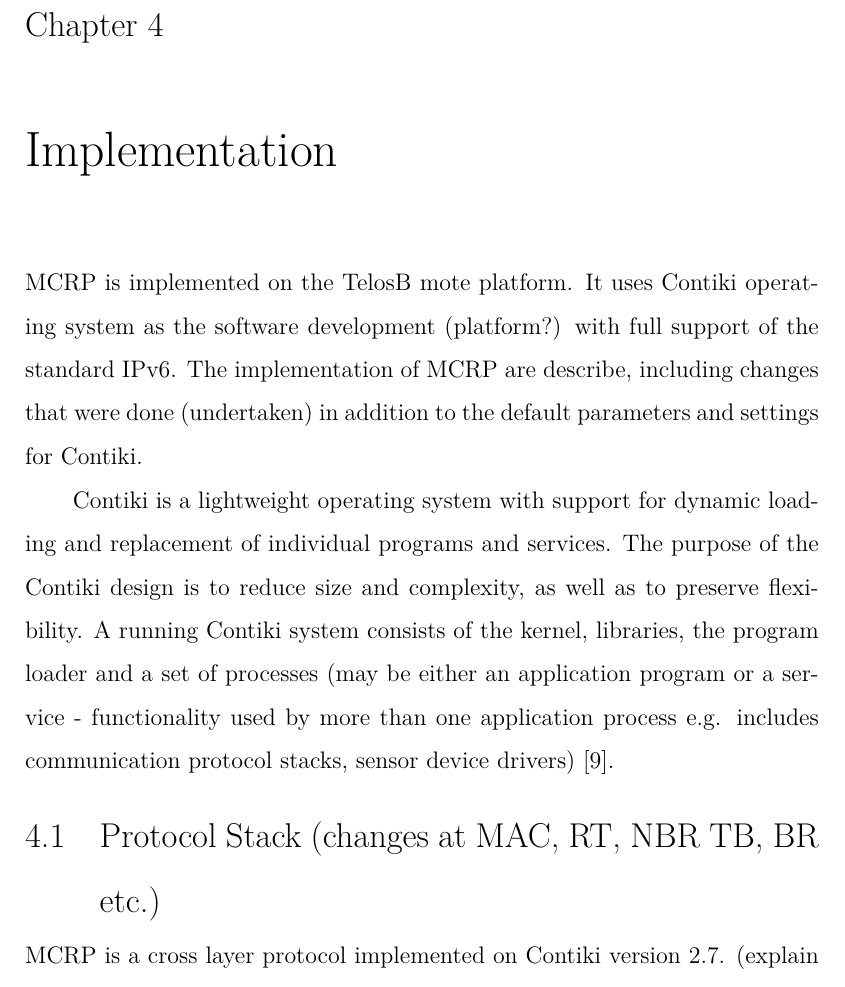
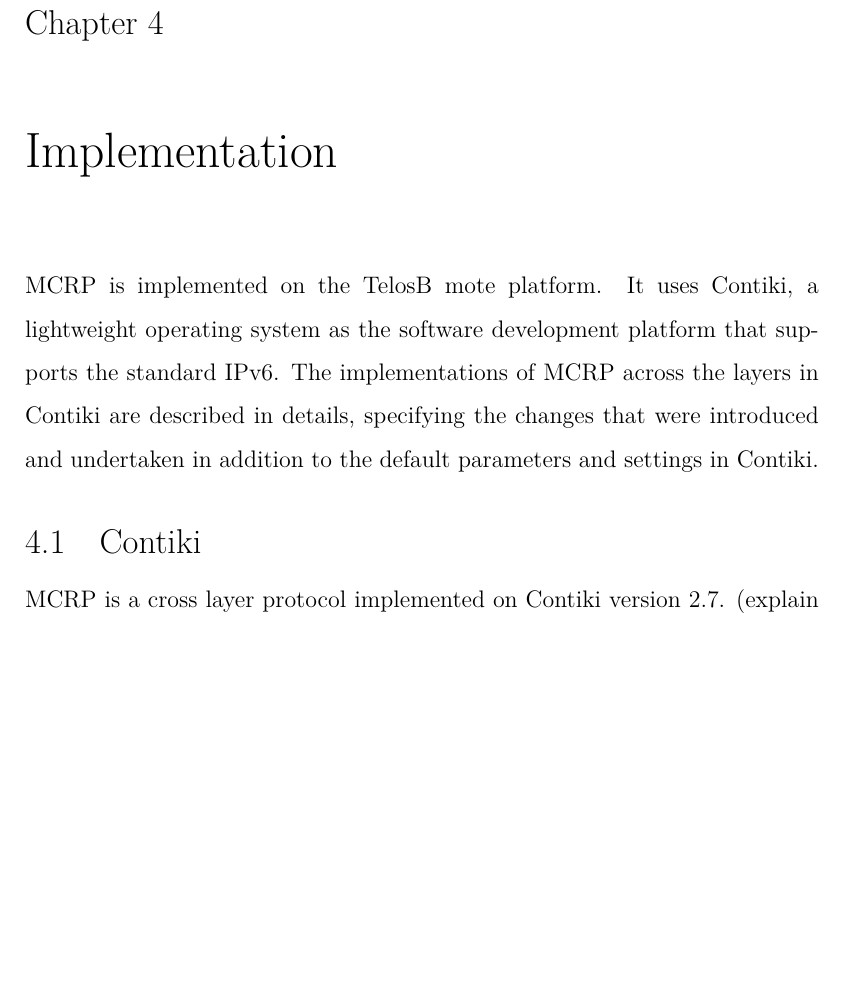
Before and after one commit to Noradila/transfer-thesis, a LaTeX thesis (transfer thesis latex/Main.tex, which reads transfer thesis latex/Implementation.tex): part of page 67 of 98 before the commit and part of page 67 of 97 after it, cut so that both start at the same text, the shorter picture padded with empty space. Compiled offline with XeLaTeX; a LaTeX package or settings file that is missing is left out.

Commit message:
updated Implementation

```diff
--- a/transfer thesis latex/Implementation.tex
+++ b/transfer thesis latex/Implementation.tex
@@ -1,11 +1,12 @@
 \chapter{Implementation}
 \label{implementation}
 
-MCRP is implemented on the TelosB mote platform. It uses Contiki operating system as the software development (platform?) with full support of the standard IPv6. The implementation of MCRP are describe, including changes that were done (undertaken) in addition to the default parameters and settings for Contiki.
+MCRP is implemented on the TelosB mote platform. It uses Contiki, a lightweight operating system as the software development platform that supports the standard IPv6. The implementations of MCRP across the layers in Contiki are described in details, specifying the changes that were introduced and undertaken in addition to the default parameters and settings in Contiki.
 
-Contiki is a lightweight operating system with support for dynamic loading and replacement of individual programs and services. The purpose of the Contiki design is to reduce size and complexity, as well as to preserve flexibility. A running Contiki system consists of the kernel, libraries, the program loader and a set of processes (may be either an application program or a service - functionality used by more than one application process e.g. includes communication protocol stacks, sensor device drivers) \cite{contiki}.
+%Contiki is a lightweight operating system with support for dynamic loading and replacement of individual programs and services. The purpose of the Contiki design is to reduce size and complexity, as well as to preserve flexibility. A running Contiki system consists of the kernel, libraries, the program loader and a set of processes (may be either an application program or a service - functionality used by more than one application process e.g. includes communication protocol stacks, sensor device drivers) \cite{contiki}.
 
-\section{Protocol Stack (changes at MAC, RT, NBR TB, BR etc.)}
+%\section{Contiki Protocol Stack (changes at MAC, RT, NBR TB, BR etc.)}
+\section{Contiki}
 MCRP is a cross layer protocol implemented on Contiki version 2.7. (explain what is cross layer? why do cross layer? FIGURE OF STACKS)
 
 Contiki is a four layers network stack; network, MAC, radio duty cycling (RDC) and radio layers. The network layer includes support for TCP and UDP, IPv6, IPv4, 6lowpan and RPL (routing). Traditional TCP/IP implementations have required far too much resources which is impossible to fit in a sensor that has limited RAM capabilities (RAM is the most scarce resource). uIP \cite{uip} is a small RFC-compliant TCP/IP stack that makes it possible for Contiki to communicate over the Internet. uIP implementation is designed to have only the absolute minimal set of features needed for a full TCP/IP stack such as IP, ICMP, UDP and TCP protocols. The uIP is mostly concerned with the TCP and IP protocols and upper layer protocols \cite{contikiDoc, contikiUIP}.
```
Also changed, not shown: transfer thesis latex/Main.pdf.
